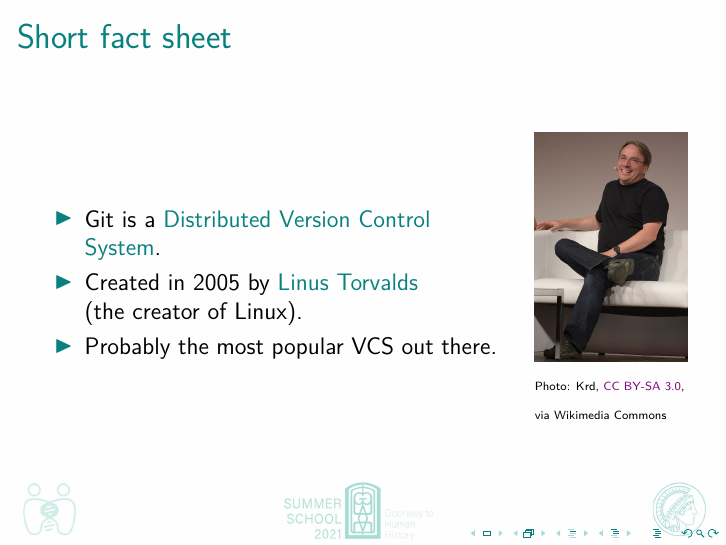
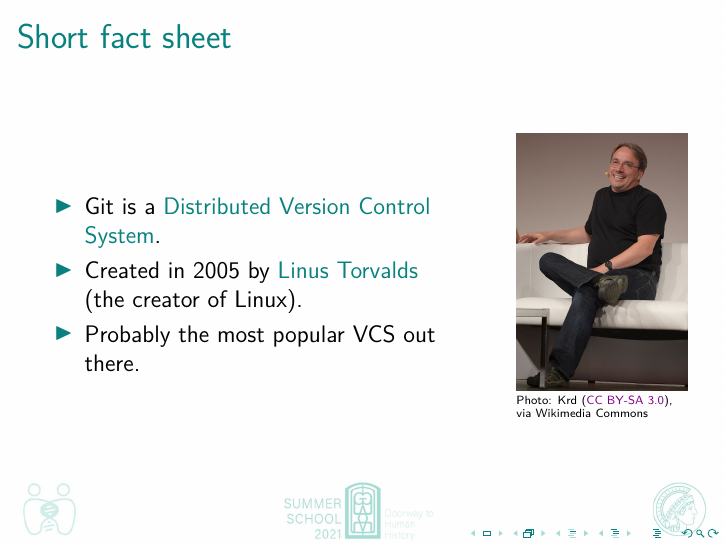
Before and after one commit to johenglisch/git-intro-2021, LaTeX slides (2021-08-27-git-intro.tex): page 3 of 29. Compiled offline with pdfLaTeX.

Commit message:
too much space between lines within {\tiny }

```diff
--- a/2021-08-27-git-intro.tex
+++ b/2021-08-27-git-intro.tex
@@ -82,10 +82,12 @@
       \end{itemize}
     \end{column}
 
-    \begin{column}{.25\textwidth}
+    \begin{column}{.28\textwidth}
       {\tiny{}%
         \includegraphics[width=\textwidth]{images/linus-torvalds.jpg}\\%
-        Photo: Krd, \href{https://creativecommons.org/licenses/by-sa/3.0}{CC BY-SA 3.0}, via Wikimedia Commons%
+        Photo: Krd (\href{https://creativecommons.org/licenses/by-sa/3.0}{CC BY-SA 3.0}),
+        via Wikimedia Commons%
+        \par%
       }
     \end{column}
   \end{columns}
```
Also changed, not shown: 2021-08-27-git-intro.tex (2 more changed lines).
